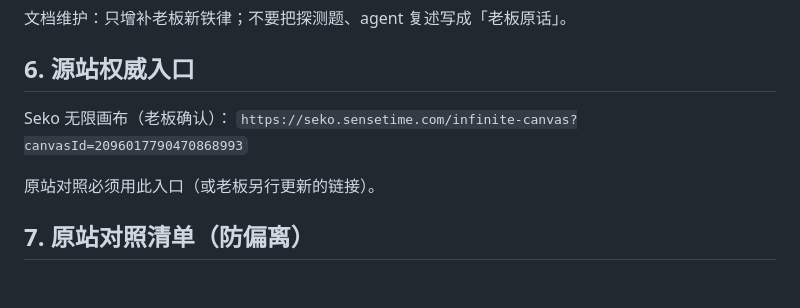
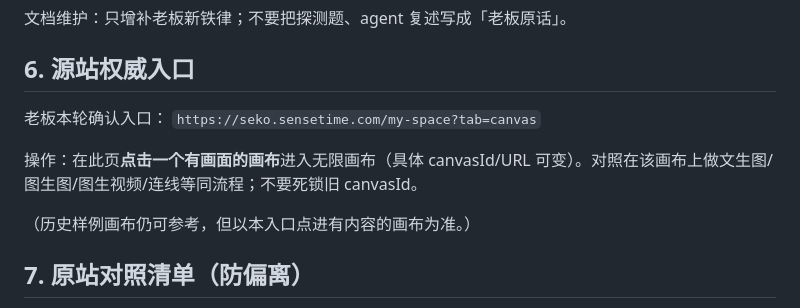
Before and after one commit to kim1232aa/civitai-studio, a Markdown page: docs/00-IRON-RULES.md, the part around the change. Drawn GitHub-style; blank space fills up the shorter version.

Commit message:
docs: Seko entry is my-space canvas tab, then pick a filled canvas
Boss superseded fixed canvasId; URL may differ after click-in.

```diff
--- a/docs/00-IRON-RULES.md
+++ b/docs/00-IRON-RULES.md
@@ -48,10 +48,12 @@ API 调查报告单独保留在 [`api-usage/`](./api-usage/)，可与本文件
 
 ## 6. 源站权威入口
 
-Seko 无限画布（老板确认）：
-`https://seko.sensetime.com/infinite-canvas?canvasId=2096017790470868993`
+老板本轮确认入口：
+`https://seko.sensetime.com/my-space?tab=canvas`
 
-原站对照必须用此入口（或老板另行更新的链接）。
+操作：在此页**点击一个有画面的画布**进入无限画布（具体 canvasId/URL 可变）。对照在该画布上做文生图/图生图/图生视频/连线等同流程；不要死锁旧 canvasId。
+
+（历史样例画布仍可参考，但以本入口点进有内容的画布为准。）
 
 ## 7. 原站对照清单（防偏离）
 
```
